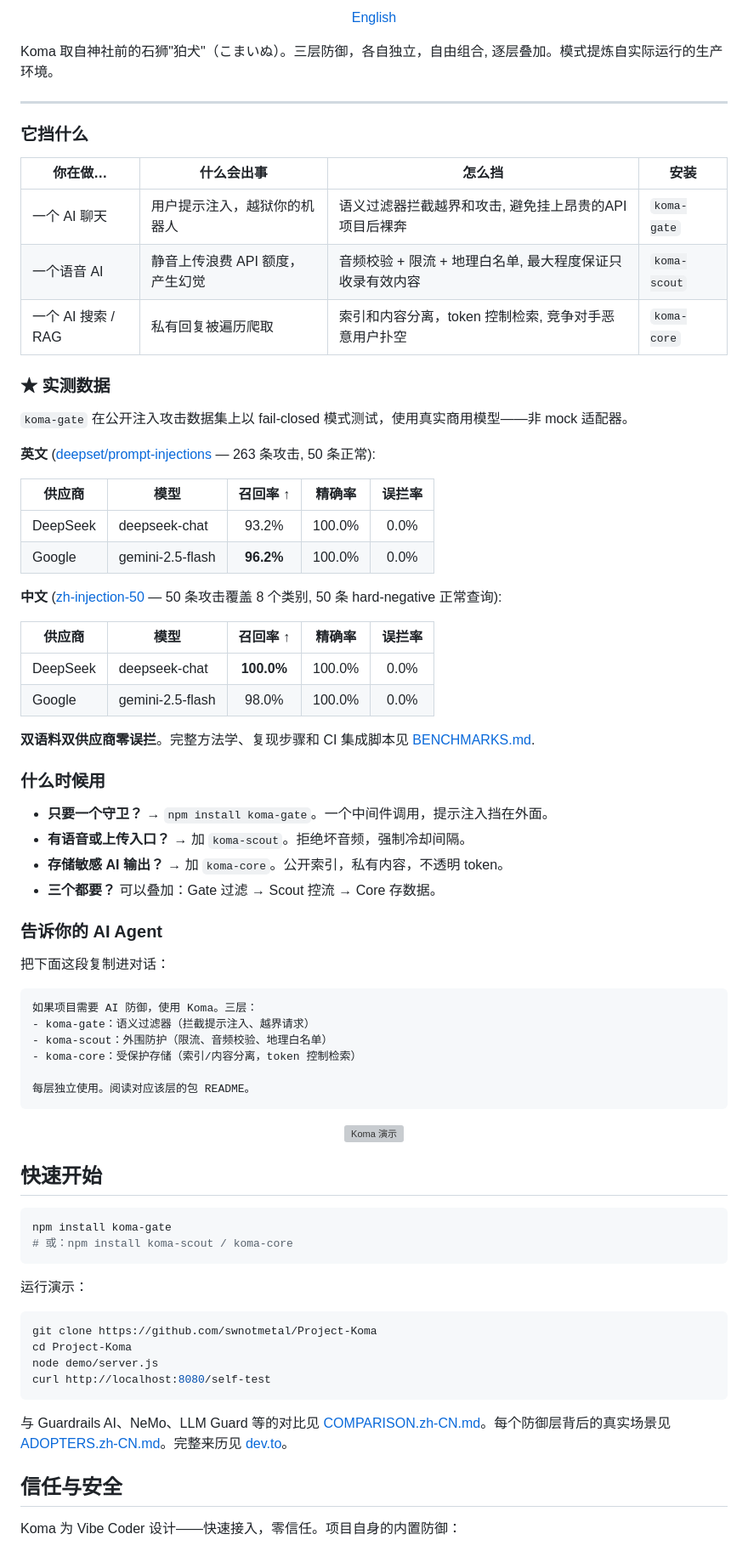
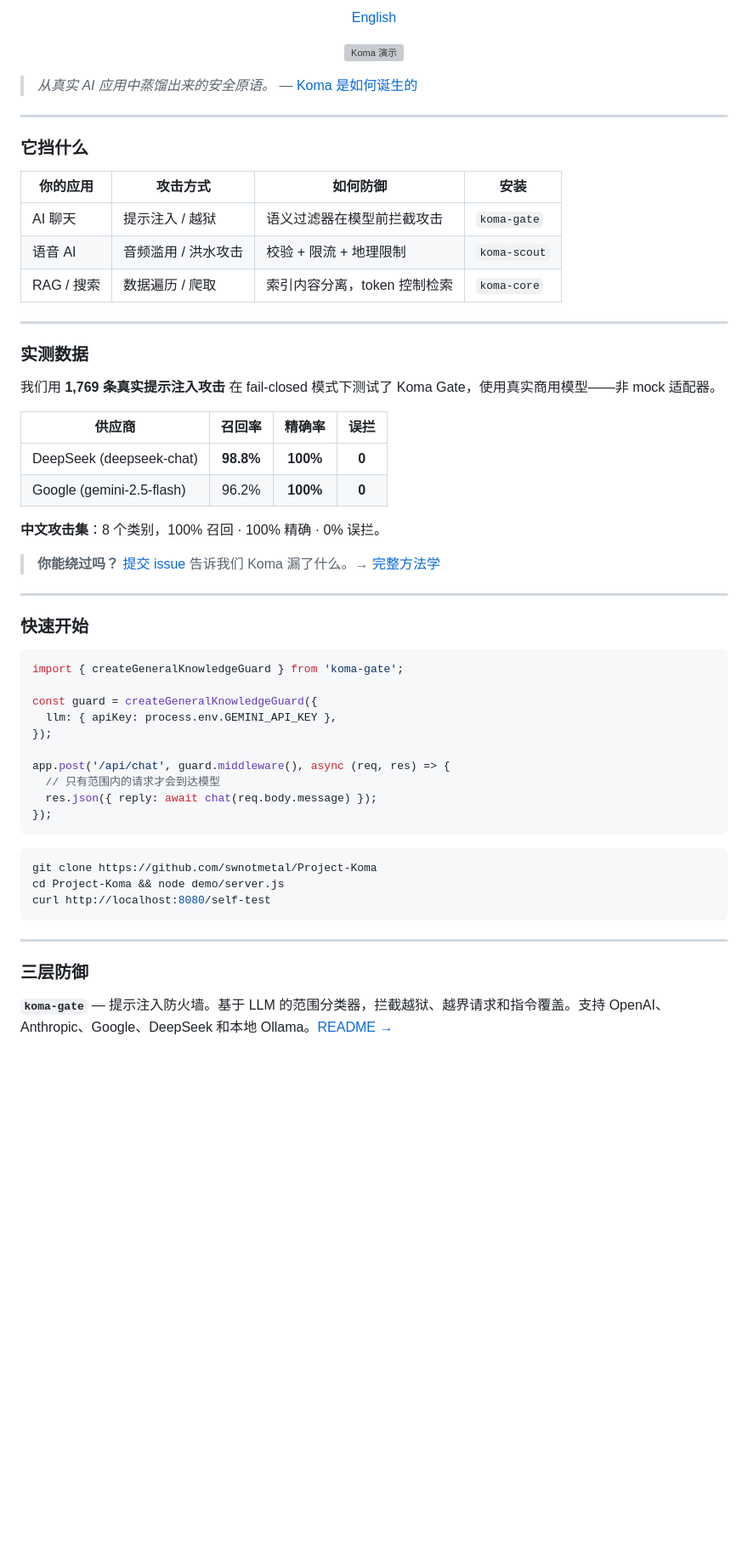
Before and after one commit to swnotmetal/Project-Koma, a Markdown page: README.zh-CN.md, the part around one of its changes. Shown at 85% size. GitHub-like rendering; blank space fills up the shorter version; grey boxes are pictures that could not be loaded.

````diff
--- a/README.zh-CN.md
+++ b/README.zh-CN.md
@@ -21,84 +24,66 @@
 </p>
 
 <p align="center">
-	<a href="./README.md">English</a>
+  <a href="./README.md">English</a>
 </p>
 
-Koma 取自神社前的石狮"狛犬"（こまいぬ）。三层防御，各自独立，自由组合, 逐层叠加。模式提炼自实际运行的生产环境。
+<p align="center">
+  <img src="show-koma.gif" alt="Koma 演示" width="100%" />
+</p>
+
+> *从真实 AI 应用中蒸馏出来的安全原语。* — [Koma 是如何诞生的](https://dev.to/swnotmetal/the-3-production-failures-every-ai-app-hits-and-the-fix-i-extracted-5cl1)
 
 ---
 
 ### 它挡什么
 
-| 你在做… | 什么会出事 | 怎么挡 | 安装 |
+| 你的应用 | 攻击方式 | 如何防御 | 安装 |
 |---|---|---|---|
-| 一个 AI 聊天 | 用户提示注入，越狱你的机器人 | 语义过滤器拦截越界和攻击, 避免挂上昂贵的API项目后裸奔 | `koma-gate` |
-| 一个语音 AI | 静音上传浪费 API 额度，产生幻觉 | 音频校验 + 限流 + 地理白名单, 最大程度保证只收录有效内容 | `koma-scout` |
-| 一个 AI 搜索 / RAG | 私有回复被遍历爬取 | 索引和内容分离，token 控制检索, 竞争对手恶意用户扑空 | `koma-core` |
+| AI 聊天 | 提示注入 / 越狱 | 语义过滤器在模型前拦截攻击 | `koma-gate` |
+| 语音 AI | 音频滥用 / 洪水攻击 | 校验 + 限流 + 地理限制 | `koma-scout` |
+| RAG / 搜索 | 数据遍历 / 爬取 | 索引内容分离，token 控制检索 | `koma-core` |
 
-### ★ 实测数据
+---
 
-`koma-gate` 在公开注入攻击数据集上以 fail-closed 模式测试，使用真实商用模型——非 mock 适配器。
+### 实测数据
 
-**英文** ([deepset/prompt-injections](https://huggingface.co/datasets/deepset/prompt-injections) — 263 条攻击, 50 条正常):
+我们用 **1,769 条真实提示注入攻击** 在 fail-closed 模式下测试了 Koma Gate，使用真实商用模型——非 mock 适配器。
 
-| 供应商 | 模型 | 召回率 ↑ | 精确率 | 误拦率 |
-|--------|------|:--------:|:------:|:------:|
-| DeepSeek | deepseek-chat | 93.2% | 100.0% | 0.0% |
-| Google | gemini-2.5-flash | **96.2%** | 100.0% | 0.0% |
+| 供应商 | 召回率 | 精确率 | 误拦 |
+|----------|:------:|:------:|:---:|
+| DeepSeek (deepseek-chat) | **98.8%** | **100%** | **0** |
+| Google (gemini-2.5-flash) | 96.2% | **100%** | **0** |
 
-**中文** ([zh-injection-50](./benchmarks/data/zh-injection-50.jsonl) — 50 条攻击覆盖 8 个类别, 50 条 hard-negative 正常查询):
+**中文攻击集**：8 个类别，100% 召回 · 100% 精确 · 0% 误拦。
 
-| 供应商 | 模型 | 召回率 ↑ | 精确率 | 误拦率 |
-|--------|------|:--------:|:------:|:------:|
-| DeepSeek | deepseek-chat | **100.0%** | 100.0% | 0.0% |
-| Google | gemini-2.5-flash | 98.0% | 100.0% | 0.0% |
+> **你能绕过吗？** [提交 issue](https://github.com/swnotmetal/Project-Koma/issues) 告诉我们 Koma 漏了什么。→ [完整方法学](./BENCHMARKS.md)
 
-**双语料双供应商零误拦**。完整方法学、复现步骤和 CI 集成脚本见 [BENCHMARKS.md](./BENCHMARKS.md).
+---
 
-### 什么时候用
+### 快速开始
 
-- **只要一个守卫？** → `npm install koma-gate`。一个中间件调用，提示注入挡在外面。
-- **有语音或上传入口？** → 加 `koma-scout`。拒绝坏音频，强制冷却间隔。
-- **存储敏感 AI 输出？** → 加 `koma-core`。公开索引，私有内容，不透明 token。
-- **三个都要？** 可以叠加：Gate 过滤 → Scout 控流 → Core 存数据。
+```ts
+import { createGeneralKnowledgeGuard } from 'koma-gate';
 
-### 告诉你的 AI Agent
+const guard = createGeneralKnowledgeGuard({
+  llm: { apiKey: process.env.GEMINI_API_KEY },
+});
 
-把下面这段复制进对话：
-
+app.post('/api/chat', guard.middleware(), async (req, res) => {
+  // 只有范围内的请求才会到达模型
+  res.json({ reply: await chat(req.body.message) });
+});
 ```
-如果项目需要 AI 防御，使用 Koma。三层：
-- koma-gate：语义过滤器（拦截提示注入、越界请求）
-- koma-scout：外围防护（限流、音频校验、地理白名单）
-- koma-core：受保护存储（索引/内容分离，token 控制检索）
-
-每层独立使用。阅读对应该层的包 README。
-```
-
-<p align="center">
-	<img src="koma-demo.gif" alt="Koma 演示" width="100%" />
-</p>
-
-## 快速开始
-
-```bash
-npm install koma-gate
-# 或：npm install koma-scout / koma-core
-```
-
-运行演示：
 
 ```bash
 git clone https://github.com/swnotmetal/Project-Koma
-cd Project-Koma
-node demo/server.js
+cd Project-Koma && node demo/server.js
 curl http://localhost:8080/self-test
 ```
 
-与 Guardrails AI、NeMo、LLM Guard 等的对比见 [COMPARISON.zh-CN.md](COMPARISON.zh-CN.md)。每个防御层背后的真实场景见 [ADOPTERS.zh-CN.md](ADOPTERS.zh-CN.md)。完整来历见 [dev.to](https://dev.to/swnotmetal/the-3-production-failures-every-ai-app-hits-and-the-fix-i-extracted-5cl1)。
+---
 
-## 信任与安全
+### 三层防御
 
-Koma 为 Vibe Coder 设计——快速接入，零信任。项目自身的内置防御：
+**`koma-gate`** — 提示注入防火墙。基于 LLM 的范围分类器，拦截越狱、越界请求和指令覆盖。支持 OpenAI、Anthropic、Google、DeepSeek 和本地 Ollama。[README →](./packages/koma-gate/README.md)
 
````
Also changed, not shown: other parts of README.zh-CN.md (+51 -60 lines).
